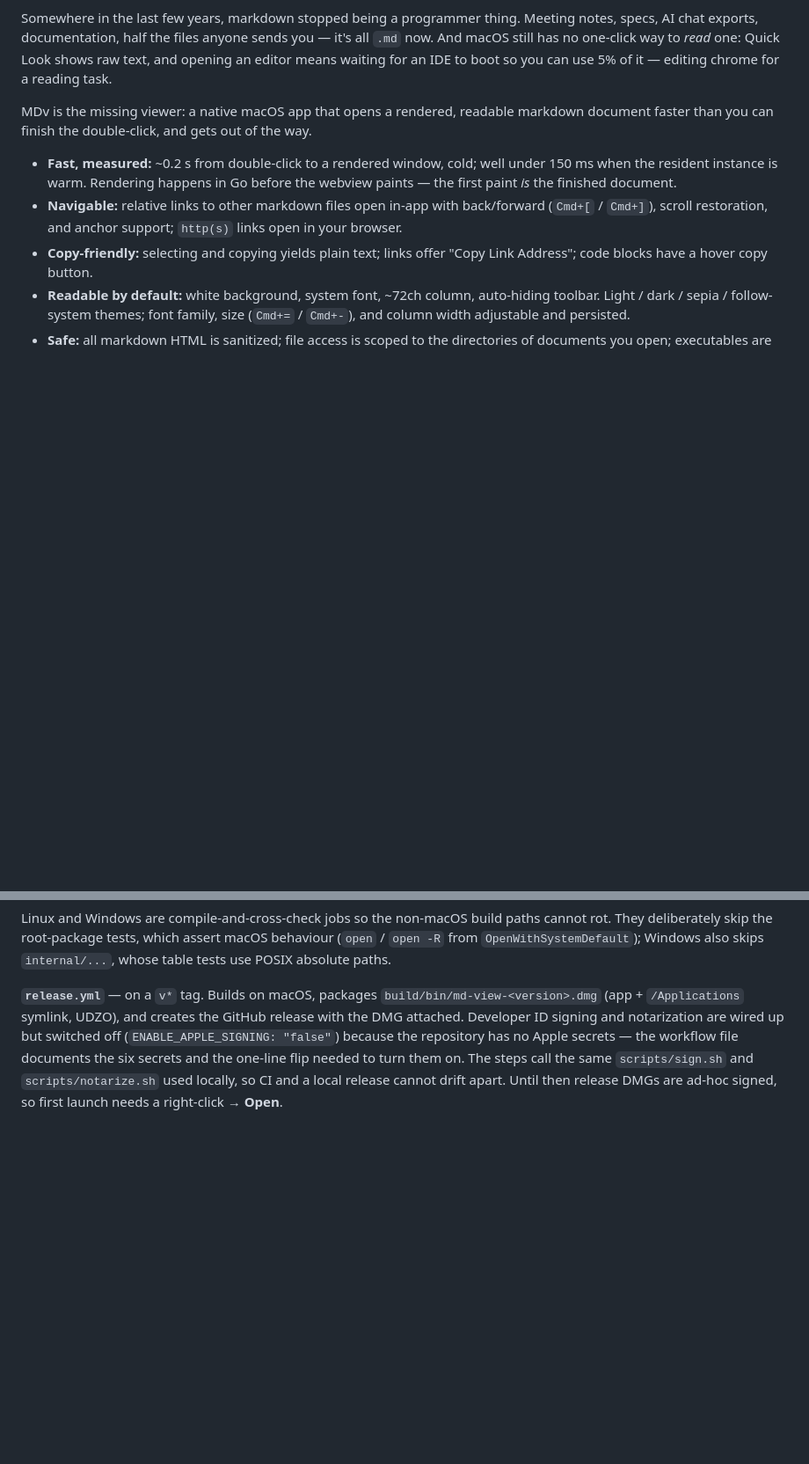
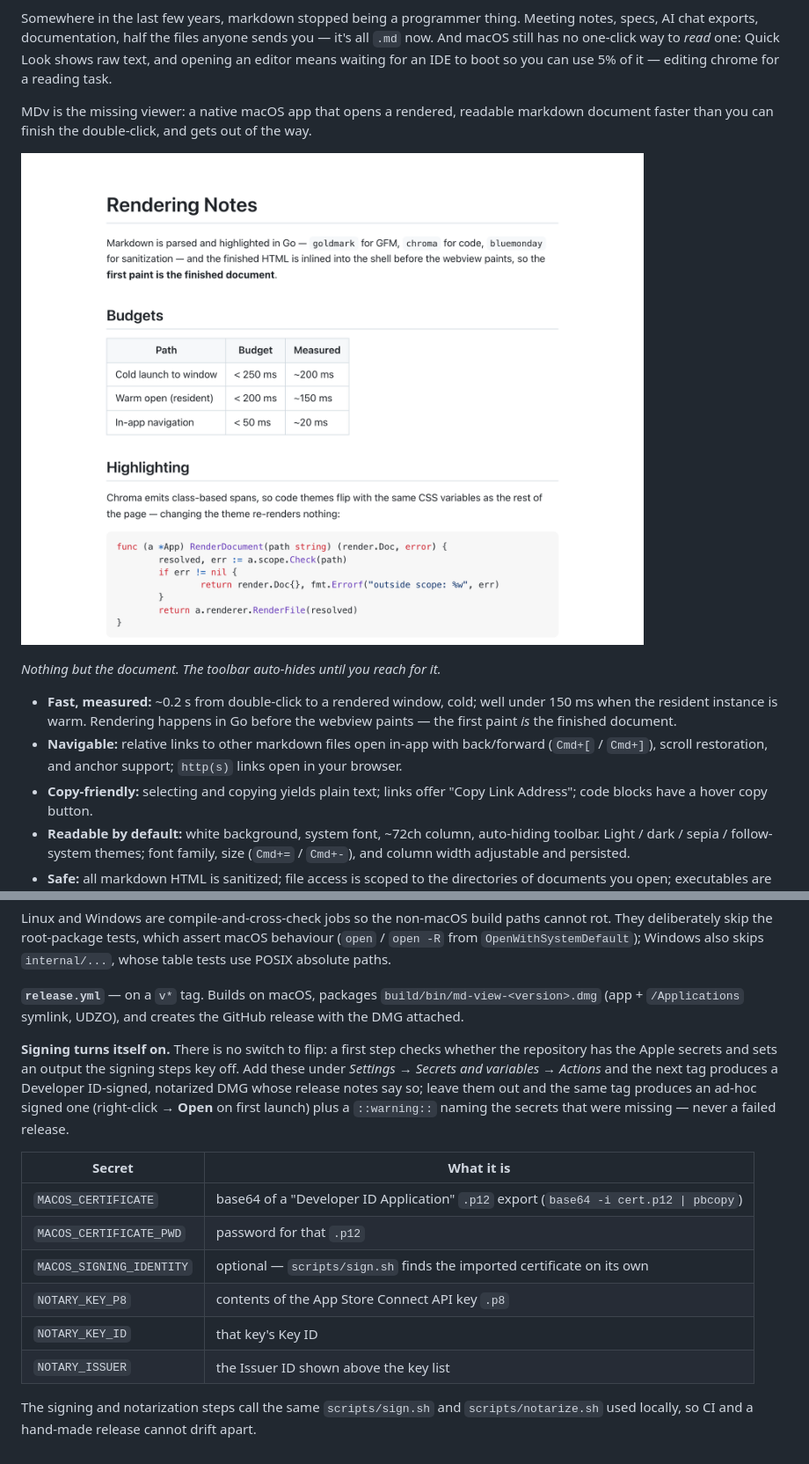
Before and after one commit to lifeart/md-view, a Markdown page: README.md, 2 parts joined by grey strips. Shown at 88% size. Rendered like a GitHub page; pictures changed too: docs/screenshots/reading-light.png (added); blank space fills up the shorter version.

```diff
--- a/README.md
+++ b/README.md
@@ -14,6 +14,10 @@ Somewhere in the last few years, markdown stopped being a programmer thing. Meet
 
 MDv is the missing viewer: a native macOS app that opens a rendered, readable markdown document faster than you can finish the double-click, and gets out of the way.
 
+![A markdown document open in MDv, showing an H1, body prose, a GFM table and a syntax-highlighted Go code block on a white background with no visible window chrome](docs/screenshots/reading-light.png)
+
+*Nothing but the document. The toolbar auto-hides until you reach for it.*
+
 - **Fast, measured:** ~0.2 s from double-click to a rendered window, cold; well under 150 ms when the resident instance is warm. Rendering happens in Go before the webview paints — the first paint *is* the finished document.
 - **Navigable:** relative links to other markdown files open in-app with back/forward (`Cmd+[` / `Cmd+]`), scroll restoration, and anchor support; `http(s)` links open in your browser.
 - **Copy-friendly:** selecting and copying yields plain text; links offer "Copy Link Address"; code blocks have a hover copy button.
@@ -133,10 +147,25 @@ also skips `internal/...`, whose table tests use POSIX absolute paths.
 
 **`release.yml`** — on a `v*` tag. Builds on macOS, packages
 `build/bin/md-view-<version>.dmg` (app + `/Applications` symlink, UDZO), and
-creates the GitHub release with the DMG attached. Developer ID signing and
-notarization are wired up but switched off (`ENABLE_APPLE_SIGNING: "false"`)
-because the repository has no Apple secrets — the workflow file documents the
-six secrets and the one-line flip needed to turn them on. The steps call the
-same `scripts/sign.sh` and `scripts/notarize.sh` used locally, so CI and a
-local release cannot drift apart. Until then release DMGs are ad-hoc signed,
-so first launch needs a right-click → **Open**.
+creates the GitHub release with the DMG attached.
+
+**Signing turns itself on.** There is no switch to flip: a first step checks
+whether the repository has the Apple secrets and sets an output the signing
+steps key off. Add these under *Settings → Secrets and variables → Actions*
+and the next tag produces a Developer ID-signed, notarized DMG whose release
+notes say so; leave them out and the same tag produces an ad-hoc signed one
+(right-click → **Open** on first launch) plus a `::warning::` naming the
+secrets that were missing — never a failed release.
+
+| Secret | What it is |
+|---|---|
+| `MACOS_CERTIFICATE` | base64 of a "Developer ID Application" `.p12` export (`base64 -i cert.p12 \| pbcopy`) |
+| `MACOS_CERTIFICATE_PWD` | password for that `.p12` |
+| `MACOS_SIGNING_IDENTITY` | optional — `scripts/sign.sh` finds the imported certificate on its own |
+| `NOTARY_KEY_P8` | contents of the App Store Connect API key `.p8` |
+| `NOTARY_KEY_ID` | that key's Key ID |
+| `NOTARY_ISSUER` | the Issuer ID shown above the key list |
+
+The signing and notarization steps call the same `scripts/sign.sh` and
+`scripts/notarize.sh` used locally, so CI and a hand-made release cannot
+drift apart.
```
Also changed, not shown: other parts of README.md (+11 -1 lines), docs/screenshots/demo.md (added, +42 -0 lines), docs/screenshots/appearance-menu.png (added), docs/screenshots/reading-dark.png (added), 5 other files.
